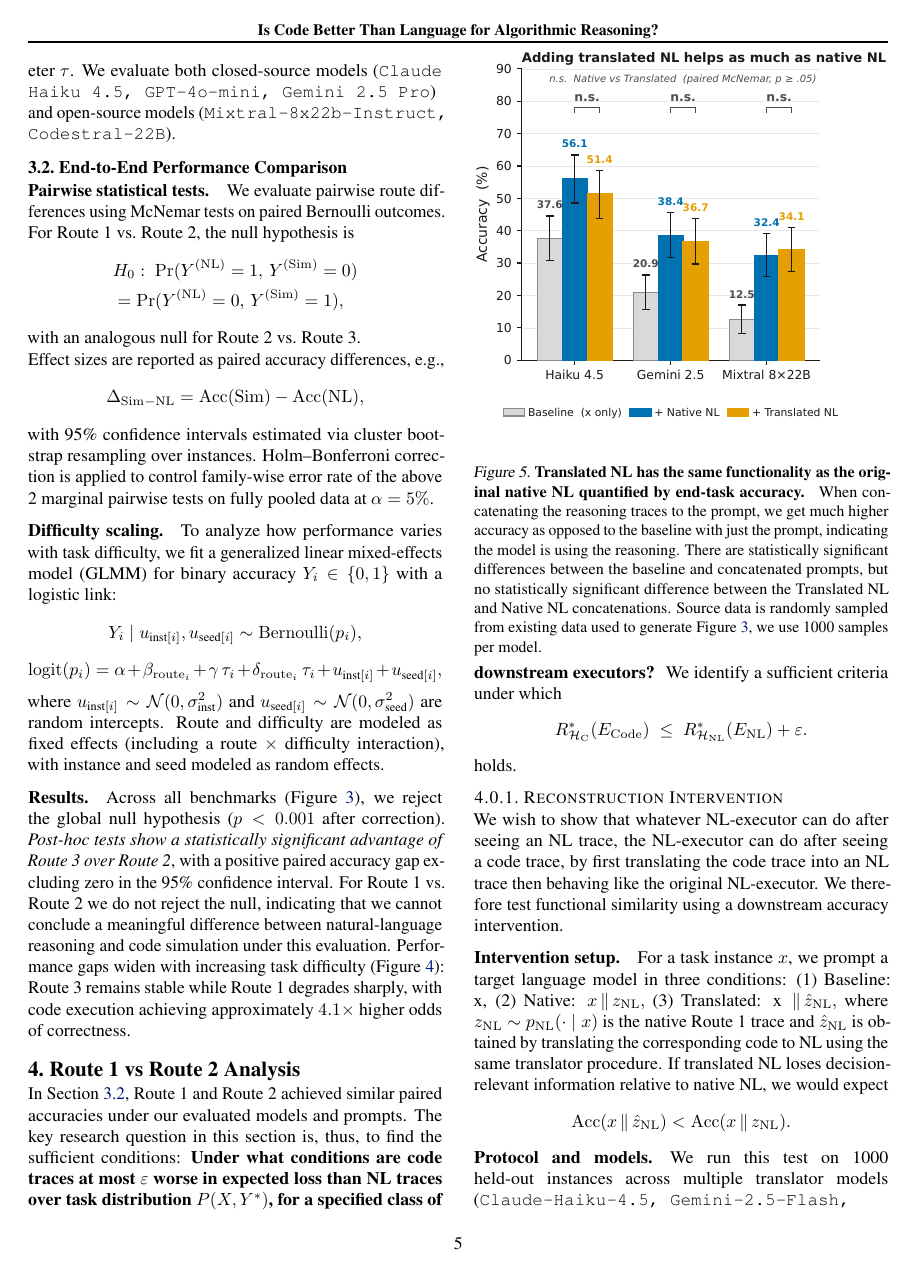
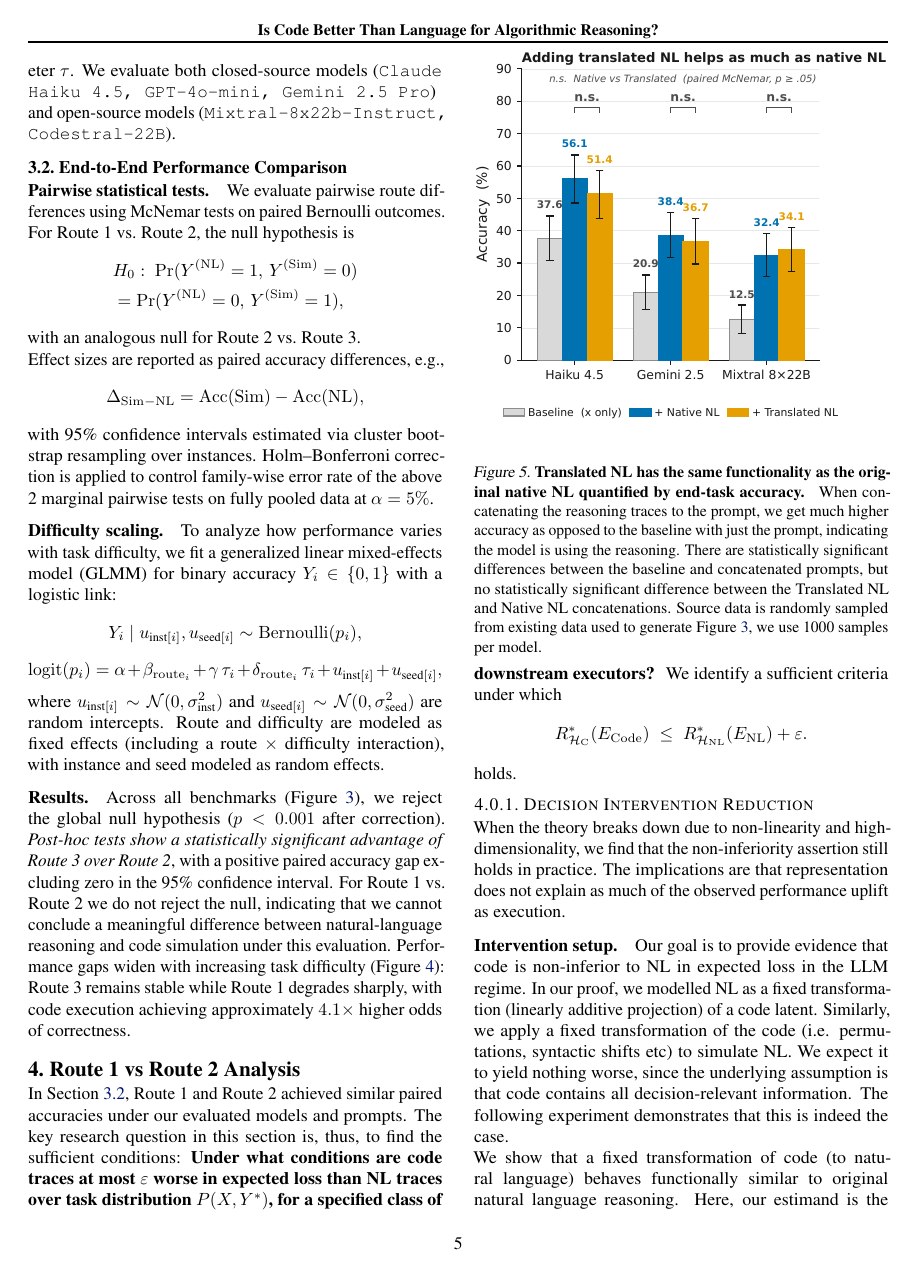
Before and after one commit to TerryTong-Git/Bayesian_Tool_Use, a LaTeX problem sheet (example_paper.tex, which reads sections/3_experiment.tex): page 5 of 13 before the commit and page 5 of 14 after it. Compiled offline with pdfLaTeX.

Commit message:
paper: refresh source-version build
Summary:
- Sync the latest active source-copy experiment wording into the
  GitHub-backed paper repo.
- Rebuild the manuscript PDF after the source-copy compile changed the
  final layout to 14 pages.

Rationale:
- Terry is editing the source-copy tree, which is not a git repo, so
  the source-version paper state needs to be committed through the
  GitHub-backed repository before pushing.

Tests:
- /Library/TeX/texbin/latexmk -g -pdf -interaction=nonstopmode -file-line-error example_paper.tex
- Verified example_paper.pdf builds to 14 pages with no LaTeX errors,
  undefined-reference warnings, or rendered ?? markers.

Co-authored-by: Codex <codex@openai.com>

```diff
--- a/sections/3_experiment.tex
+++ b/sections/3_experiment.tex
@@ -329,12 +329,16 @@ R^*_{\mathcal{H}_{\mathrm{NL}}}(E_{\mathrm{NL}})
 % This suggests that, under our translation procedure, code-derived NL traces are distributionally similar to native NL CoT for most tasks.
 % We observe a small number of task-level exceptions (e.g., rod-cutting and Kruskal-style MST) where discrimination may exceed chance, which we treat as potential failure modes of a single fixed translator or as task-specific stylistic artifacts.
 
-\subsubsection{Reconstruction Intervention}
+\subsubsection{Decision Intervention Reduction}
 \label{sec:func_similarity}
-We wish to show that whatever NL-executor can do after seeing an NL trace, the NL-executor can do after seeing a code trace, by first translating the code trace into an NL trace then behaving like the original NL-executor. We therefore test functional similarity using a downstream accuracy intervention.
+When the theory breaks down due to non-linearity and high-dimensionality, we find that the non-inferiority assertion still holds in practice. The implications are that representation does not explain as much of the observed performance uplift as execution.
+
+\paragraph{Intervention setup.}
+Our goal is to provide evidence that code is non-inferior to NL in expected loss in the LLM regime. In our proof, we modelled NL as a fixed transformation (linearly additive projection) of a code latent. Similarly, we apply a fixed transformation of the code (i.e. permutations, syntactic shifts etc) to simulate NL. We expect it to yield nothing worse, since the underlying assumption is that code contains all decision-relevant information. The following experiment demonstrates that this is indeed the case.
 
 
-\paragraph{Intervention setup.}
+We show that a fixed transformation of code (to natural language) behaves functionally similar to original natural language reasoning. Here, our estimand is the final accuracy, and treatment is the different inputs $\in \{\text{translated natural language reasoning, original natural language reasoning, baseline prompt (no reasoning) }\}$ to our LLM executor.
+
 For a task instance $x$, we prompt a target language model in three conditions:
 (1) Baseline:  x,
 (2) Native: $ x \,\|\, z_{\mathrm{NL}},$
```
Also changed, not shown: example_paper.pdf, 3 other files.
